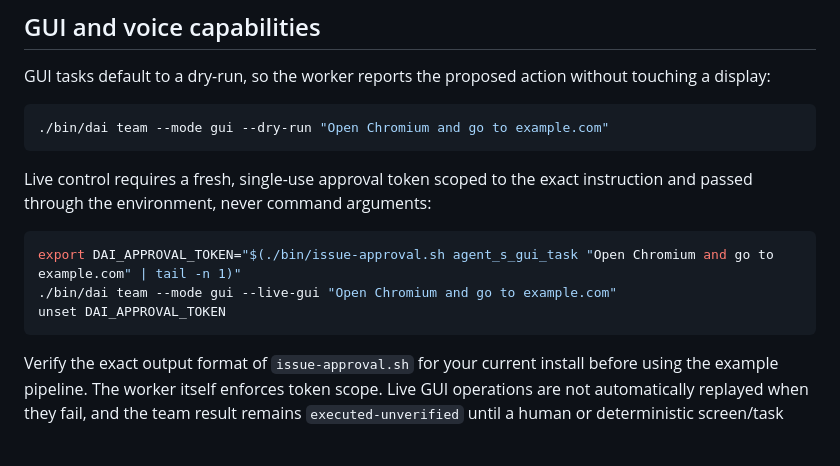
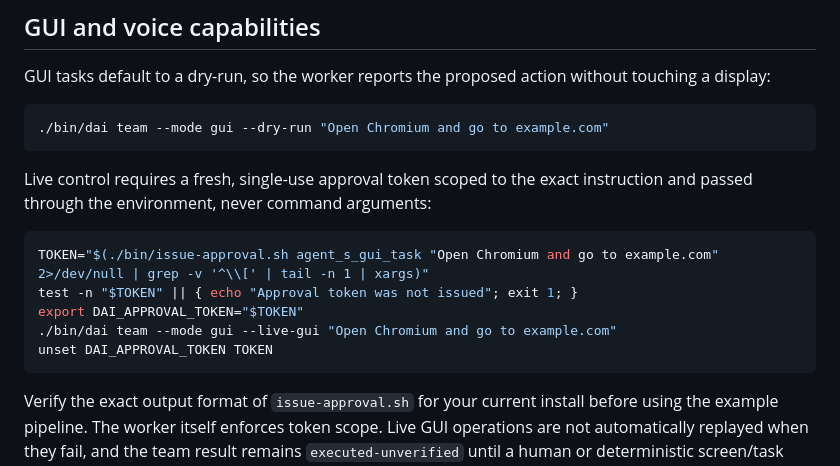
Before and after one commit to tinysecrets/dai-assistant, a Markdown page: docs/WAH-LAH-TEAM.md, the part around the change. GitHub-like rendering; blank space fills up the shorter version.

Commit message:
Use the existing approval token output format in the GUI workflow docs

````diff
--- a/docs/WAH-LAH-TEAM.md
+++ b/docs/WAH-LAH-TEAM.md
@@ -51,9 +51,11 @@ GUI tasks default to a dry-run, so the worker reports the proposed action withou
 Live control requires a fresh, single-use approval token scoped to the exact instruction and passed through the environment, never command arguments:
 
 ```bash
-export DAI_APPROVAL_TOKEN="$(./bin/issue-approval.sh agent_s_gui_task "Open Chromium and go to example.com" | tail -n 1)"
+TOKEN="$(./bin/issue-approval.sh agent_s_gui_task "Open Chromium and go to example.com" 2>/dev/null | grep -v '^\\[' | tail -n 1 | xargs)"
+test -n "$TOKEN" || { echo "Approval token was not issued"; exit 1; }
+export DAI_APPROVAL_TOKEN="$TOKEN"
 ./bin/dai team --mode gui --live-gui "Open Chromium and go to example.com"
-unset DAI_APPROVAL_TOKEN
+unset DAI_APPROVAL_TOKEN TOKEN
 ```
 
 Verify the exact output format of `issue-approval.sh` for your current install before using the example pipeline. The worker itself enforces token scope. Live GUI operations are not automatically replayed when they fail, and the team result remains `executed-unverified` until a human or deterministic screen/task check confirms the postcondition.
````
